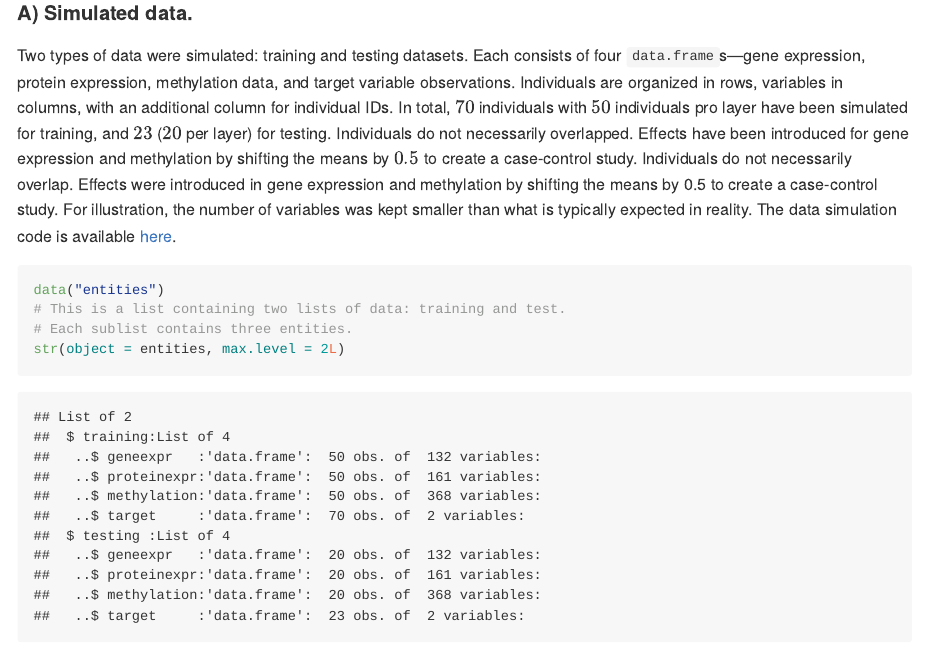
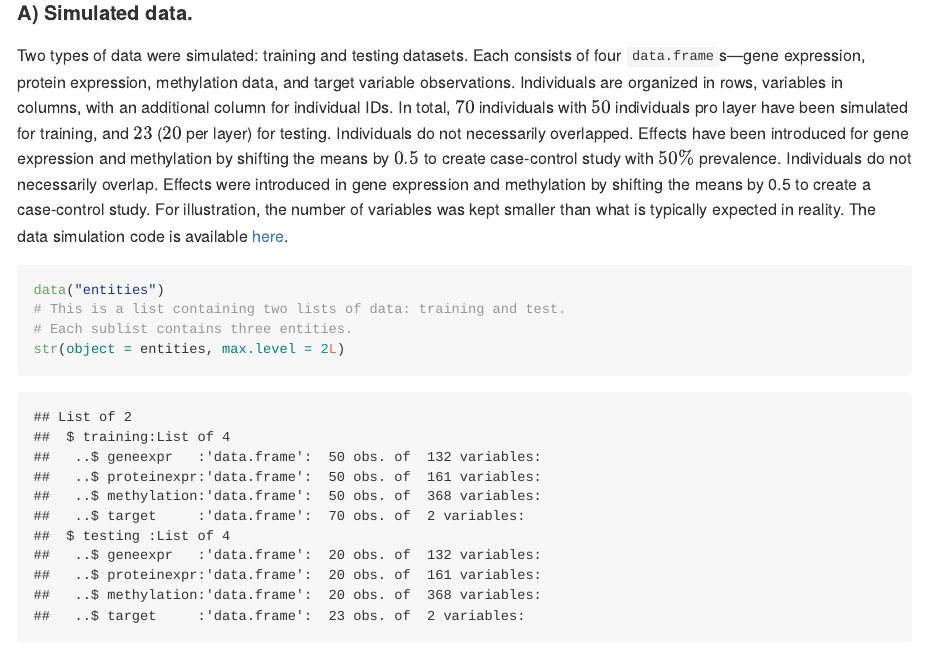
Before and after one commit to imbs-hl/fuseMLR, an R Markdown document (README.Rmd): the page in a window 1100 px wide, from 1590 px down. The pictures show the output file README.md that the author committed with the source, drawn offline in the style of GitHub; badge pictures from the web are left out.

Commit message:
50% prevelance

````diff
--- a/README.Rmd
+++ b/README.Rmd
@@ -59,7 +59,7 @@ library(DescTools)
 
 #### A) Simulated data.
 
-Two types of data were simulated: training and testing datasets. Each consists of four `data.frame`s—gene expression, protein expression, methylation data, and target variable observations. Individuals are organized in rows, variables in columns, with an additional column for individual IDs. In total, $70$ individuals with $50$ individuals pro layer have been simulated for training, and $23$ ($20$ per layer) for testing. Individuals do not necessarily overlapped. Effects have been introduced for gene expression and methylation by shifting the means by $0.5$ to create a case-control study. Individuals do not necessarily overlap. Effects were introduced in gene expression and methylation by shifting the means by 0.5 to create a case-control study. For illustration, the number of variables was kept smaller than what is typically expected in reality. The data simulation code is available [here](https://github.com/imbs-hl/fuseMLR/blob/master/test_code/build_data.R).
+Two types of data were simulated: training and testing datasets. Each consists of four `data.frame`s—gene expression, protein expression, methylation data, and target variable observations. Individuals are organized in rows, variables in columns, with an additional column for individual IDs. In total, $70$ individuals with $50$ individuals pro layer have been simulated for training, and $23$ ($20$ per layer) for testing. Individuals do not necessarily overlapped. Effects have been introduced for gene expression and methylation by shifting the means by $0.5$ to create case-control study with $50\%$ prevalence. Individuals do not necessarily overlap. Effects were introduced in gene expression and methylation by shifting the means by 0.5 to create a case-control study. For illustration, the number of variables was kept smaller than what is typically expected in reality. The data simulation code is available [here](https://github.com/imbs-hl/fuseMLR/blob/master/test_code/build_data.R).
 
 
 ```{r data_exam, include=TRUE, eval=TRUE}
````
Also changed, not shown: README.md.
